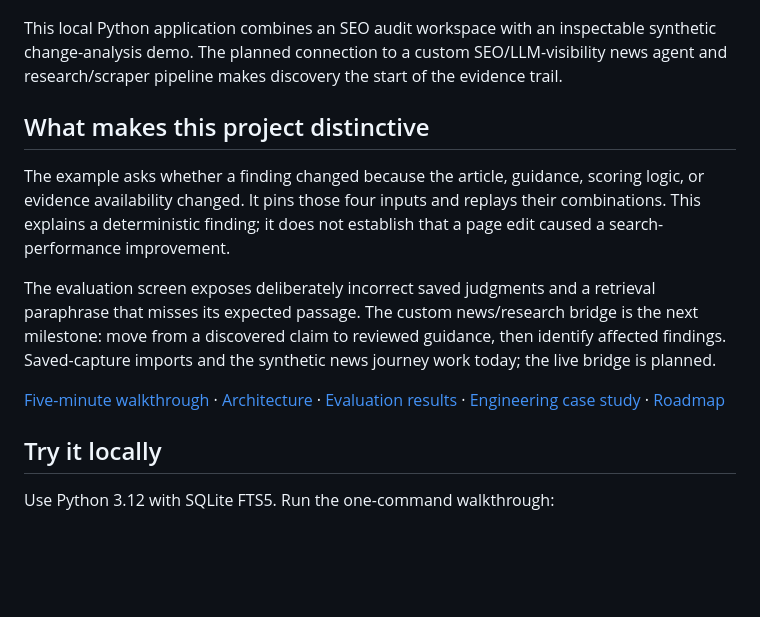
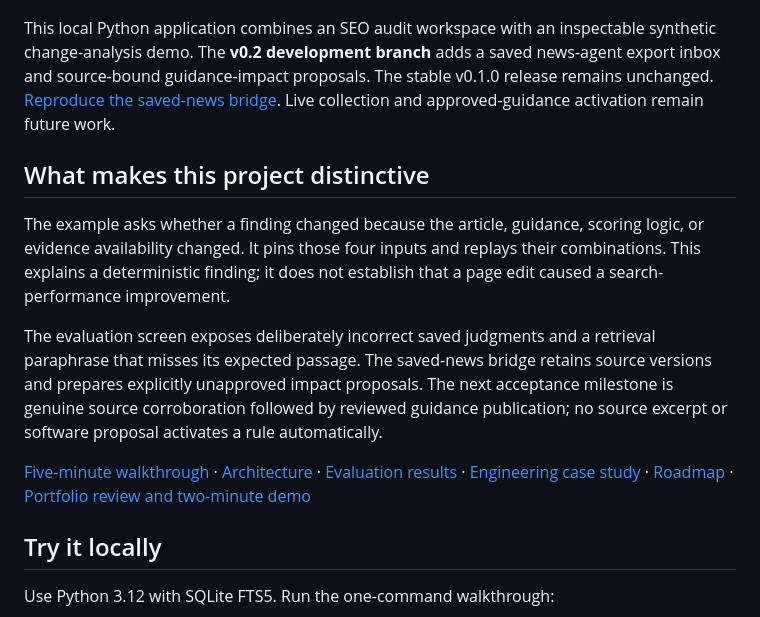
Before and after one commit to j-zulick/seo-evidence-lab, a Markdown page: README.md, the part around the change. Drawn GitHub-style; blank space fills up the shorter version.

Commit message:
Bind saved news to unapproved impact proposals and verify local recovery

```diff
--- a/README.md
+++ b/README.md
@@ -10,15 +10,15 @@ Explain why an SEO finding changed, with the original passage, edited content, v
 
 ![Evidence lab overview](examples/overview.png)
 
-This local Python application combines an SEO audit workspace with an inspectable synthetic change-analysis demo. The planned connection to a custom SEO/LLM-visibility news agent and research/scraper pipeline makes discovery the start of the evidence trail.
+This local Python application combines an SEO audit workspace with an inspectable synthetic change-analysis demo. The **v0.2 development branch** adds a saved news-agent export inbox and source-bound guidance-impact proposals. The stable v0.1.0 release remains unchanged. [Reproduce the saved-news bridge](docs/SAVED-NEWS-BRIDGE.md). Live collection and approved-guidance activation remain future work.
 
 ## What makes this project distinctive
 
 The example asks whether a finding changed because the article, guidance, scoring logic, or evidence availability changed. It pins those four inputs and replays their combinations. This explains a deterministic finding; it does not establish that a page edit caused a search-performance improvement.
 
-The evaluation screen exposes deliberately incorrect saved judgments and a retrieval paraphrase that misses its expected passage. The custom news/research bridge is the next milestone: move from a discovered claim to reviewed guidance, then identify affected findings. Saved-capture imports and the synthetic news journey work today; the live bridge is planned.
+The evaluation screen exposes deliberately incorrect saved judgments and a retrieval paraphrase that misses its expected passage. The saved-news bridge retains source versions and prepares explicitly unapproved impact proposals. The next acceptance milestone is genuine source corroboration followed by reviewed guidance publication; no source excerpt or software proposal activates a rule automatically.
 
-[Five-minute walkthrough](docs/DEMO-WALKTHROUGH.md) · [Architecture](docs/ARCHITECTURE.md) · [Evaluation results](docs/EVALUATION.md) · [Engineering case study](docs/CASE-STUDY.md) · [Roadmap](docs/ROADMAP.md)
+[Five-minute walkthrough](docs/DEMO-WALKTHROUGH.md) · [Architecture](docs/ARCHITECTURE.md) · [Evaluation results](docs/EVALUATION.md) · [Engineering case study](docs/CASE-STUDY.md) · [Roadmap](docs/ROADMAP.md) · [Portfolio review and two-minute demo](docs/PORTFOLIO.md)
 
 ## Try it locally
 Use Python 3.12 with SQLite FTS5. Run the one-command walkthrough:
```
Also changed, not shown: CAPABILITIES.md (+1 -1 lines), NEWS-INTELLIGENCE.md (+2 -2 lines), docs/PORTFOLIO.md (added, +63 -0 lines), docs/SAVED-NEWS-BRIDGE.md (added, +57 -0 lines), examples/news-inbox.png (added), 7 other files.
